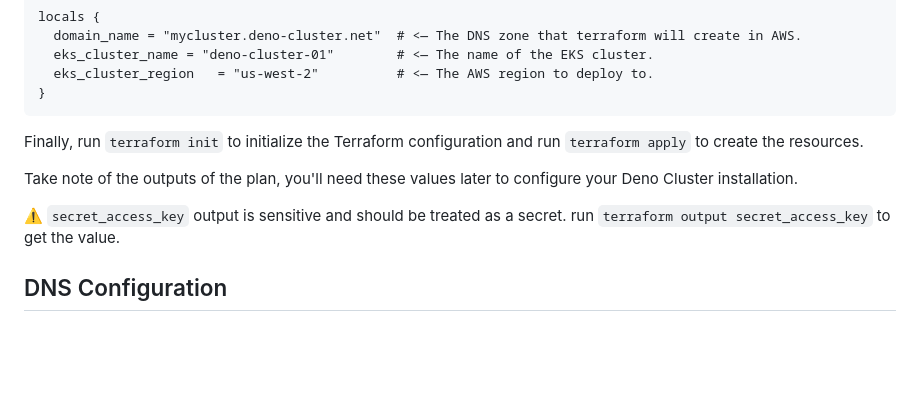
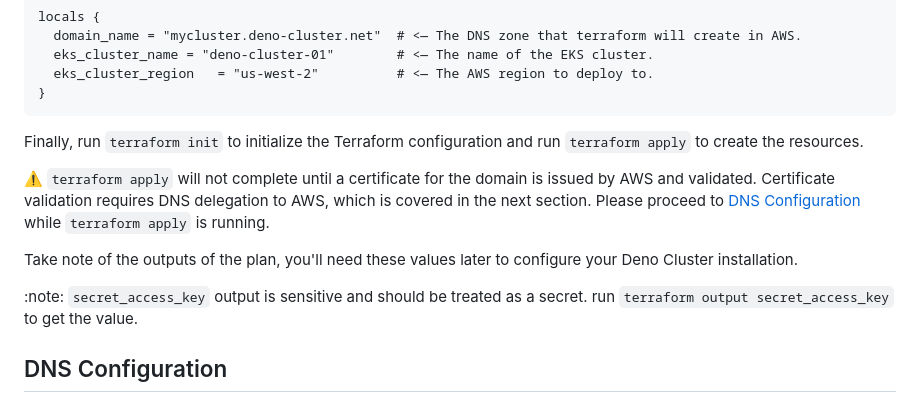
Before and after one commit to denoland/nextgen-install, a Markdown page: aws/README.md, the part around the change. Rendered like a GitHub page; blank space fills up the shorter version.

Commit message:
cert valiation comment

```diff
--- a/aws/README.md
+++ b/aws/README.md
@@ -27,10 +27,15 @@ locals {
 Finally, run `terraform init` to initialize the Terraform configuration and run
 `terraform apply` to create the resources.
 
+:warning: `terraform apply` will not complete until a certificate for the domain is
+issued by AWS and validated. Certificate validation requires DNS delegation to
+AWS, which is covered in the next section. Please proceed to [DNS Configuration](#dns-configuration)
+while `terraform apply` is running.
+
 Take note of the outputs of the plan, you'll need these values later to
 configure your Deno Cluster installation.
 
-:warning: `secret_access_key` output is sensitive and should be treated as a
+:note: `secret_access_key` output is sensitive and should be treated as a
 secret. run `terraform output secret_access_key` to get the value.
 
 ## DNS Configuration
```
